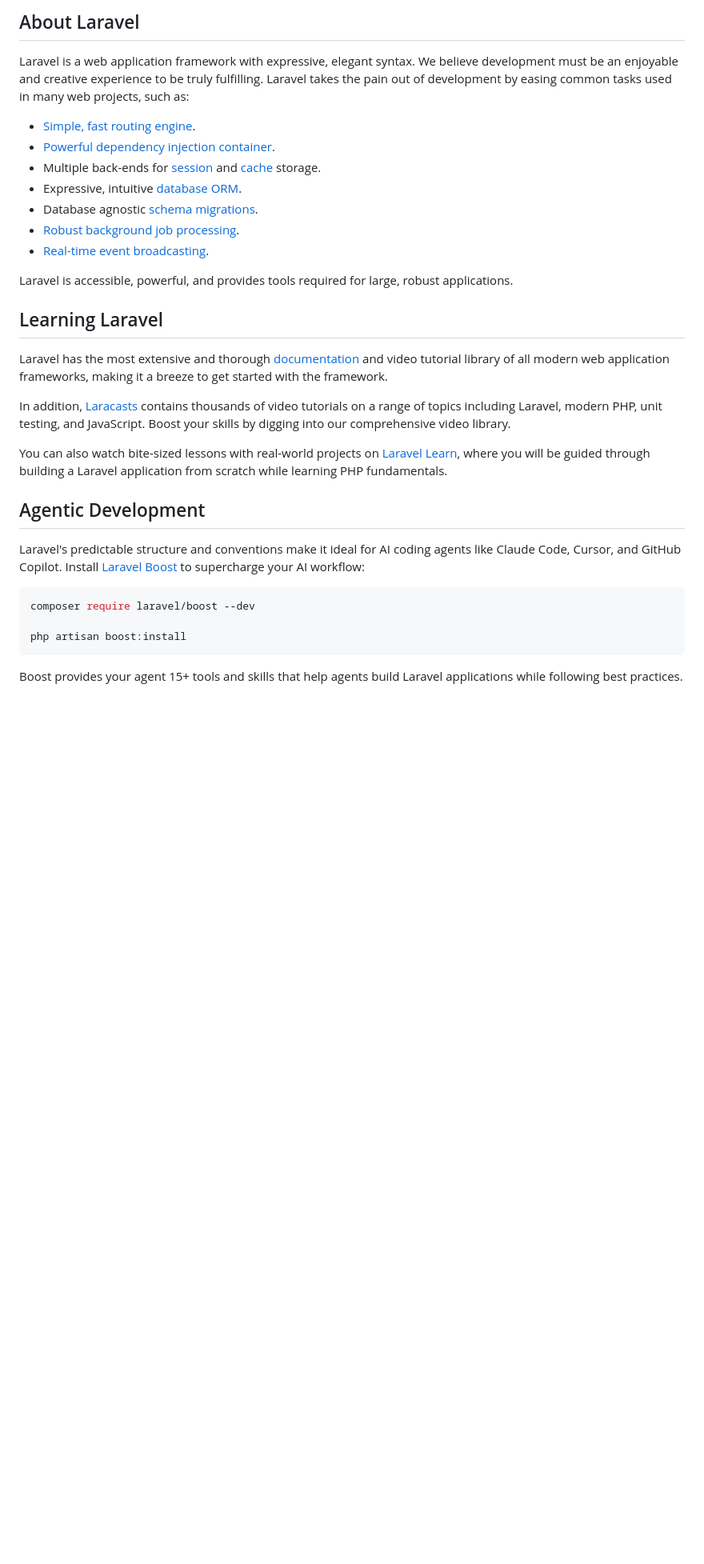
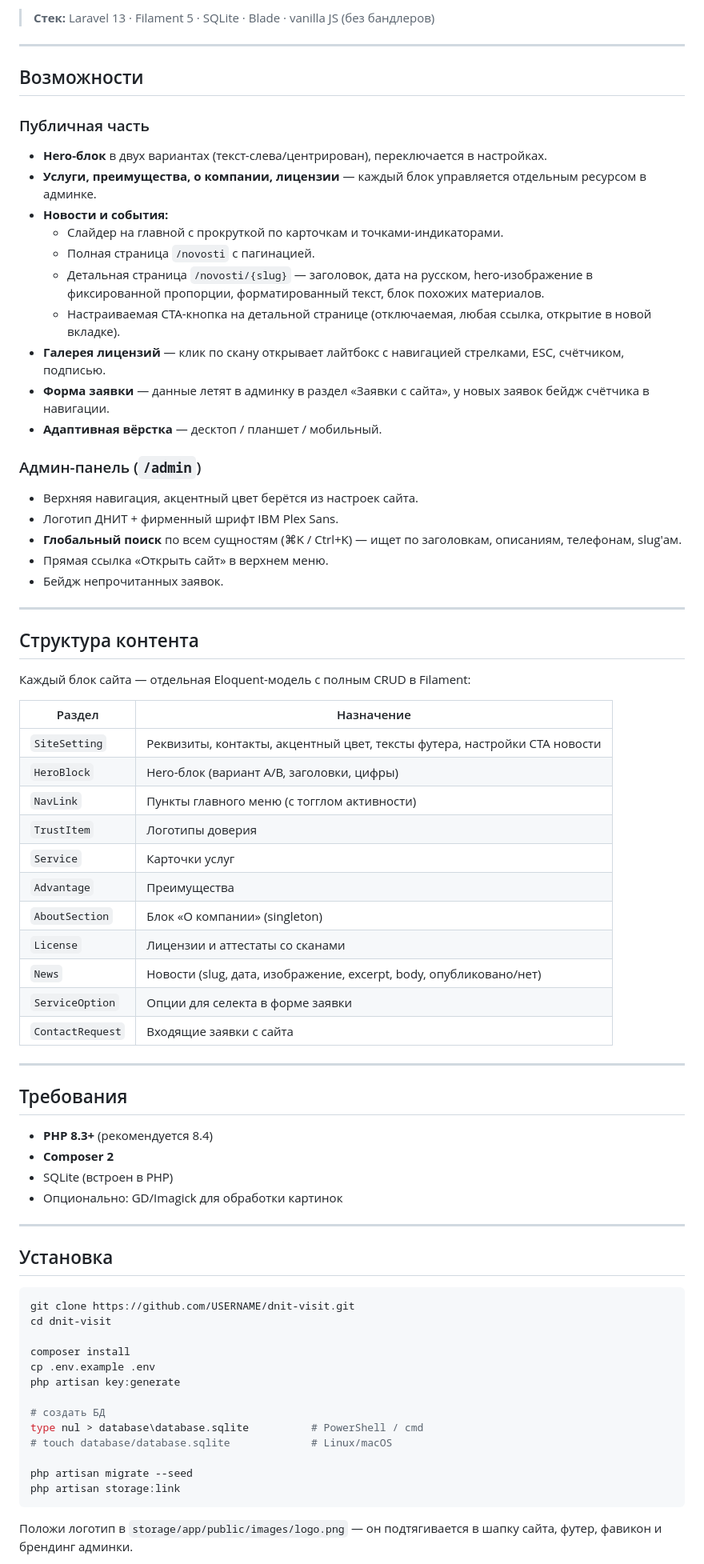
Before and after one commit to RubashkaGuy/dnit-visit, a Markdown page: README.md, the part around one of its changes. Shown at 80% size. GitHub-like rendering; blank space fills up the shorter version.

````diff
--- a/README.md
+++ b/README.md
@@ -9,35 +4,77 @@
 
-## About Laravel
+> **Стек:** Laravel 13 · Filament 5 · SQLite · Blade · vanilla JS (без бандлеров)
 
-Laravel is a web application framework with expressive, elegant syntax. We believe development must be an enjoyable and creative experience to be truly fulfilling. Laravel takes the pain out of development by easing common tasks used in many web projects, such as:
+---
 
-- [Simple, fast routing engine](https://laravel.com/docs/routing).
-- [Powerful dependency injection container](https://laravel.com/docs/container).
-- Multiple back-ends for [session](https://laravel.com/docs/session) and [cache](https://laravel.com/docs/cache) storage.
-- Expressive, intuitive [database ORM](https://laravel.com/docs/eloquent).
-- Database agnostic [schema migrations](https://laravel.com/docs/migrations).
-- [Robust background job processing](https://laravel.com/docs/queues).
-- [Real-time event broadcasting](https://laravel.com/docs/broadcasting).
+## Возможности
 
-Laravel is accessible, powerful, and provides tools required for large, robust applications.
+### Публичная часть
+- **Hero-блок** в двух вариантах (текст-слева/центрирован), переключается в настройках.
+- **Услуги, преимущества, о компании, лицензии** — каждый блок управляется отдельным ресурсом в админке.
+- **Новости и события:**
+  - Слайдер на главной с прокруткой по карточкам и точками-индикаторами.
+  - Полная страница `/novosti` с пагинацией.
+  - Детальная страница `/novosti/{slug}` — заголовок, дата на русском, hero-изображение в фиксированной пропорции, форматированный текст, блок похожих материалов.
+  - Настраиваемая CTA-кнопка на детальной странице (отключаемая, любая ссылка, открытие в новой вкладке).
+- **Галерея лицензий** — клик по скану открывает лайтбокс с навигацией стрелками, ESC, счётчиком, подписью.
+- **Форма заявки** — данные летят в админку в раздел «Заявки с сайта», у новых заявок бейдж счётчика в навигации.
+- **Адаптивная вёрстка** — десктоп / планшет / мобильный.
 
-## Learning Laravel
+### Админ-панель (`/admin`)
+- Верхняя навигация, акцентный цвет берётся из настроек сайта.
+- Логотип ДНИТ + фирменный шрифт IBM Plex Sans.
+- **Глобальный поиск** по всем сущностям (⌘K / Ctrl+K) — ищет по заголовкам, описаниям, телефонам, slug'ам.
+- Прямая ссылка «Открыть сайт» в верхнем меню.
+- Бейдж непрочитанных заявок.
 
-Laravel has the most extensive and thorough [documentation](https://laravel.com/docs) and video tutorial library of all modern web application frameworks, making it a breeze to get started with the framework.
+---
 
-In addition, [Laracasts](https://laracasts.com) contains thousands of video tutorials on a range of topics including Laravel, modern PHP, unit testing, and JavaScript. Boost your skills by digging into our comprehensive video library.
+## Структура контента
 
-You can also watch bite-sized lessons with real-world projects on [Laravel Learn](https://laravel.com/learn), where you will be guided through building a Laravel application from scratch while learning PHP fundamentals.
+Каждый блок сайта — отдельная Eloquent-модель с полным CRUD в Filament:
 
-## Agentic Development
+| Раздел | Назначение |
+|---|---|
+| `SiteSetting` | Реквизиты, контакты, акцентный цвет, тексты футера, настройки CTA новости |
+| `HeroBlock` | Hero-блок (вариант A/B, заголовки, цифры) |
+| `NavLink` | Пункты главного меню (с тогглом активности) |
+| `TrustItem` | Логотипы доверия |
+| `Service` | Карточки услуг |
+| `Advantage` | Преимущества |
+| `AboutSection` | Блок «О компании» (singleton) |
+| `License` | Лицензии и аттестаты со сканами |
+| `News` | Новости (slug, дата, изображение, excerpt, body, опубликовано/нет) |
+| `ServiceOption` | Опции для селекта в форме заявки |
+| `ContactRequest` | Входящие заявки с сайта |
 
-Laravel's predictable structure and conventions make it ideal for AI coding agents like Claude Code, Cursor, and GitHub Copilot. Install [Laravel Boost](https://laravel.com/docs/ai) to supercharge your AI workflow:
+---
+
+## Требования
+
+- **PHP 8.3+** (рекомендуется 8.4)
+- **Composer 2**
+- SQLite (встроен в PHP)
+- Опционально: GD/Imagick для обработки картинок
+
+---
+
+## Установка
 
 ```bash
-composer require laravel/boost --dev
+git clone https://github.com/USERNAME/dnit-visit.git
+cd dnit-visit
 
-php artisan boost:install
+composer install
+cp .env.example .env
+php artisan key:generate
+
+# создать БД
+type nul > database\database.sqlite          # PowerShell / cmd
+# touch database/database.sqlite             # Linux/macOS
+
+php artisan migrate --seed
+php artisan storage:link
 ```
 
-Boost provides your agent 15+ tools and skills that help agents build Laravel applications while following best practices.
+Положи логотип в `storage/app/public/images/logo.png` — он подтягивается в шапку сайта, футер, фавикон и брендинг админки.
 
````
Also changed, not shown: other parts of README.md (+80 -15 lines).
